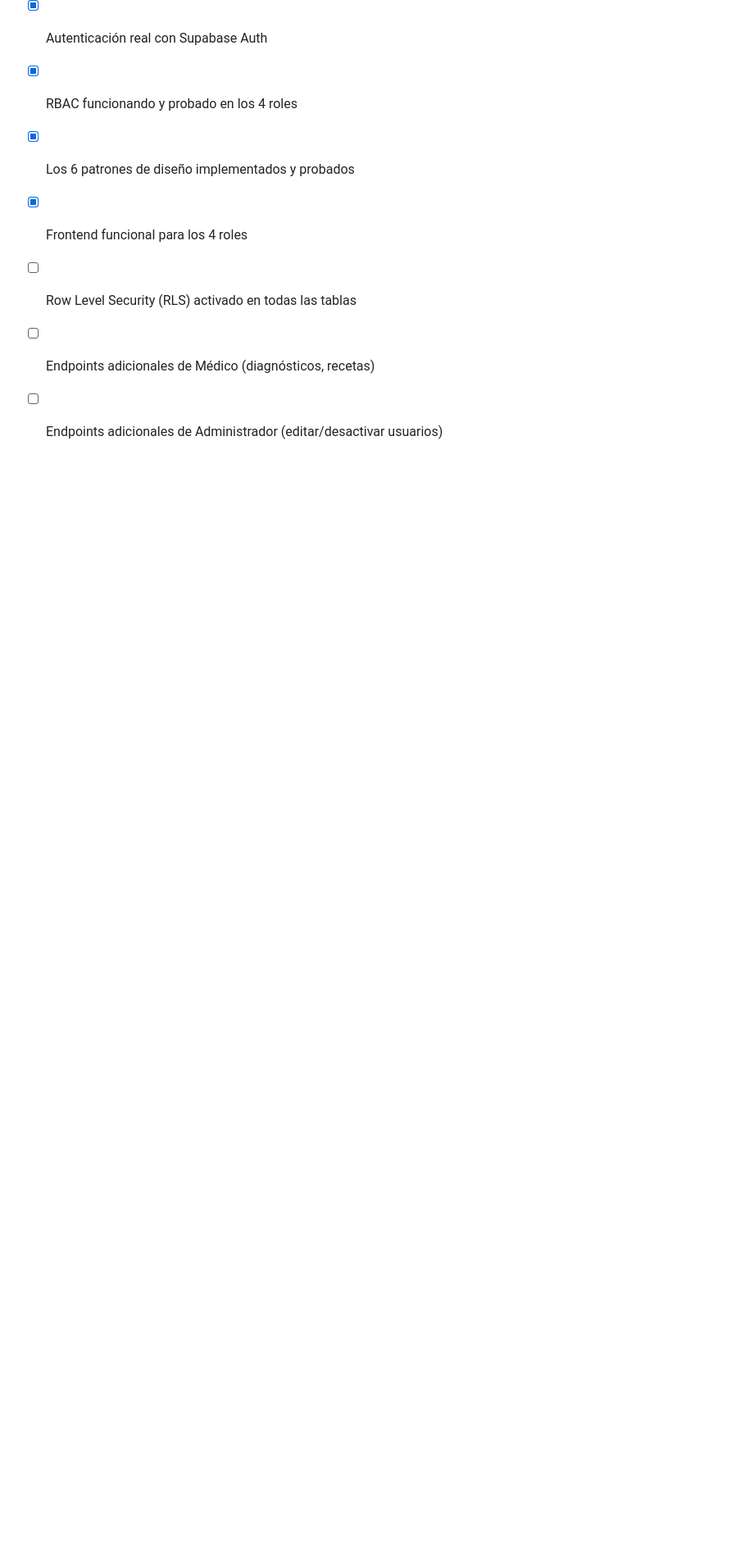
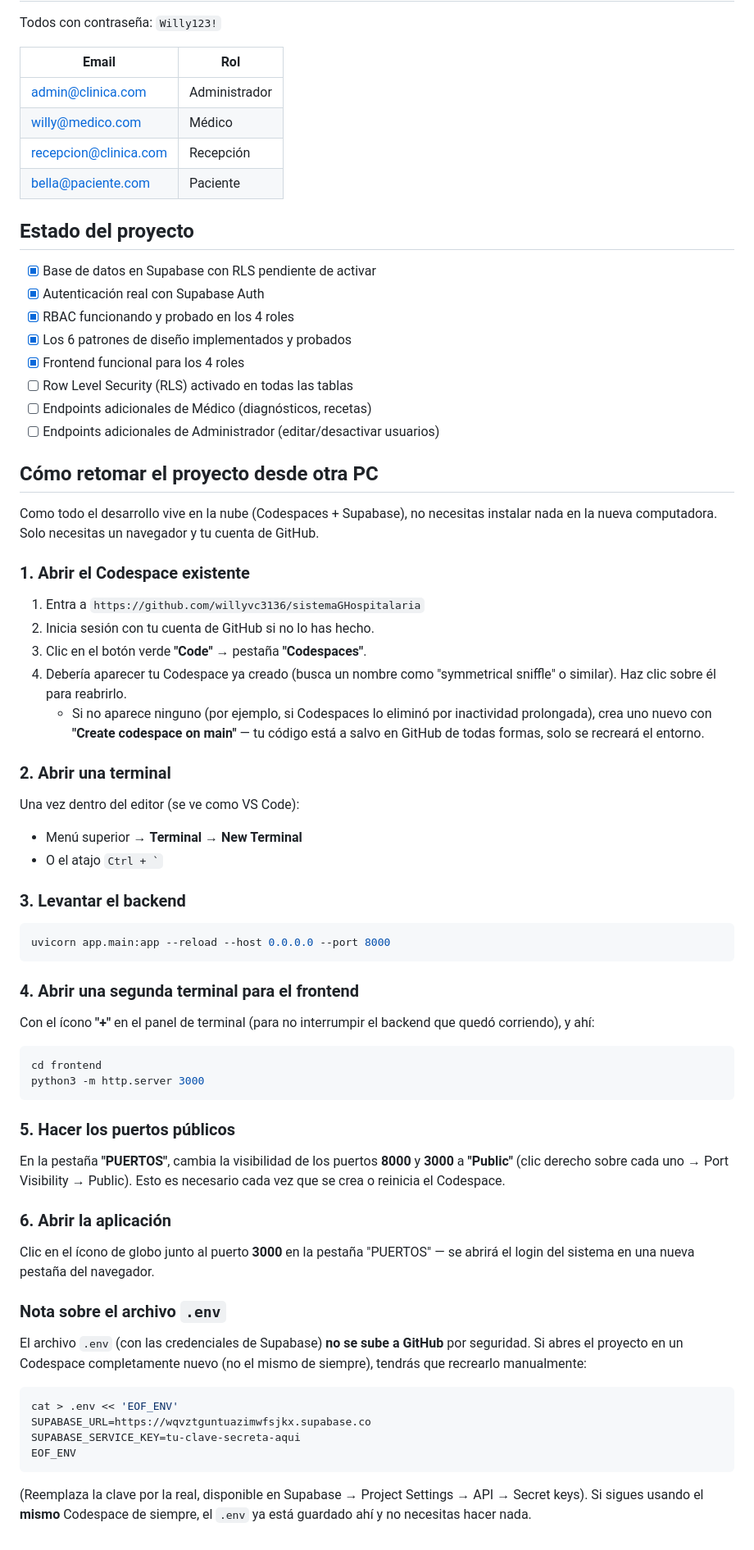
Before and after one commit to willyvc3136/sistemaGHospitalaria, a Markdown page: README.md, the part around the change. Shown at 82% size. Drawn GitHub-style; blank space fills up the shorter version.

Commit message:
Documentacion: guia para retomar el proyecto desde otra PC

````diff
--- a/README.md
+++ b/README.md
@@ -123,3 +123,47 @@ Todos con contraseña: `Willy123!`
 - [ ] Row Level Security (RLS) activado en todas las tablas
 - [ ] Endpoints adicionales de Médico (diagnósticos, recetas)
 - [ ] Endpoints adicionales de Administrador (editar/desactivar usuarios)
+
+## Cómo retomar el proyecto desde otra PC
+
+Como todo el desarrollo vive en la nube (Codespaces + Supabase), no necesitas instalar nada en la nueva computadora. Solo necesitas un navegador y tu cuenta de GitHub.
+
+### 1. Abrir el Codespace existente
+1. Entra a `https://github.com/willyvc3136/sistemaGHospitalaria`
+2. Inicia sesión con tu cuenta de GitHub si no lo has hecho.
+3. Clic en el botón verde **"Code"** → pestaña **"Codespaces"**.
+4. Debería aparecer tu Codespace ya creado (busca un nombre como "symmetrical sniffle" o similar). Haz clic sobre él para reabrirlo.
+   - Si no aparece ninguno (por ejemplo, si Codespaces lo eliminó por inactividad prolongada), crea uno nuevo con **"Create codespace on main"** — tu código está a salvo en GitHub de todas formas, solo se recreará el entorno.
+
+### 2. Abrir una terminal
+Una vez dentro del editor (se ve como VS Code):
+- Menú superior → **Terminal** → **New Terminal**
+- O el atajo `` Ctrl + ` ``
+
+### 3. Levantar el backend
+```bash
+uvicorn app.main:app --reload --host 0.0.0.0 --port 8000
+```
+
+### 4. Abrir una segunda terminal para el frontend
+Con el ícono **"+"** en el panel de terminal (para no interrumpir el backend que quedó corriendo), y ahí:
+```bash
+cd frontend
+python3 -m http.server 3000
+```
+
+### 5. Hacer los puertos públicos
+En la pestaña **"PUERTOS"**, cambia la visibilidad de los puertos **8000** y **3000** a **"Public"** (clic derecho sobre cada uno → Port Visibility → Public). Esto es necesario cada vez que se crea o reinicia el Codespace.
+
+### 6. Abrir la aplicación
+Clic en el ícono de globo junto al puerto **3000** en la pestaña "PUERTOS" — se abrirá el login del sistema en una nueva pestaña del navegador.
+
+### Nota sobre el archivo `.env`
+El archivo `.env` (con las credenciales de Supabase) **no se sube a GitHub** por seguridad. Si abres el proyecto en un Codespace completamente nuevo (no el mismo de siempre), tendrás que recrearlo manualmente:
+```bash
+cat > .env << 'EOF_ENV'
+SUPABASE_URL=https://wqvztguntuazimwfsjkx.supabase.co
+SUPABASE_SERVICE_KEY=tu-clave-secreta-aqui
+EOF_ENV
+```
+(Reemplaza la clave por la real, disponible en Supabase → Project Settings → API → Secret keys). Si sigues usando el **mismo** Codespace de siempre, el `.env` ya está guardado ahí y no necesitas hacer nada.
````
